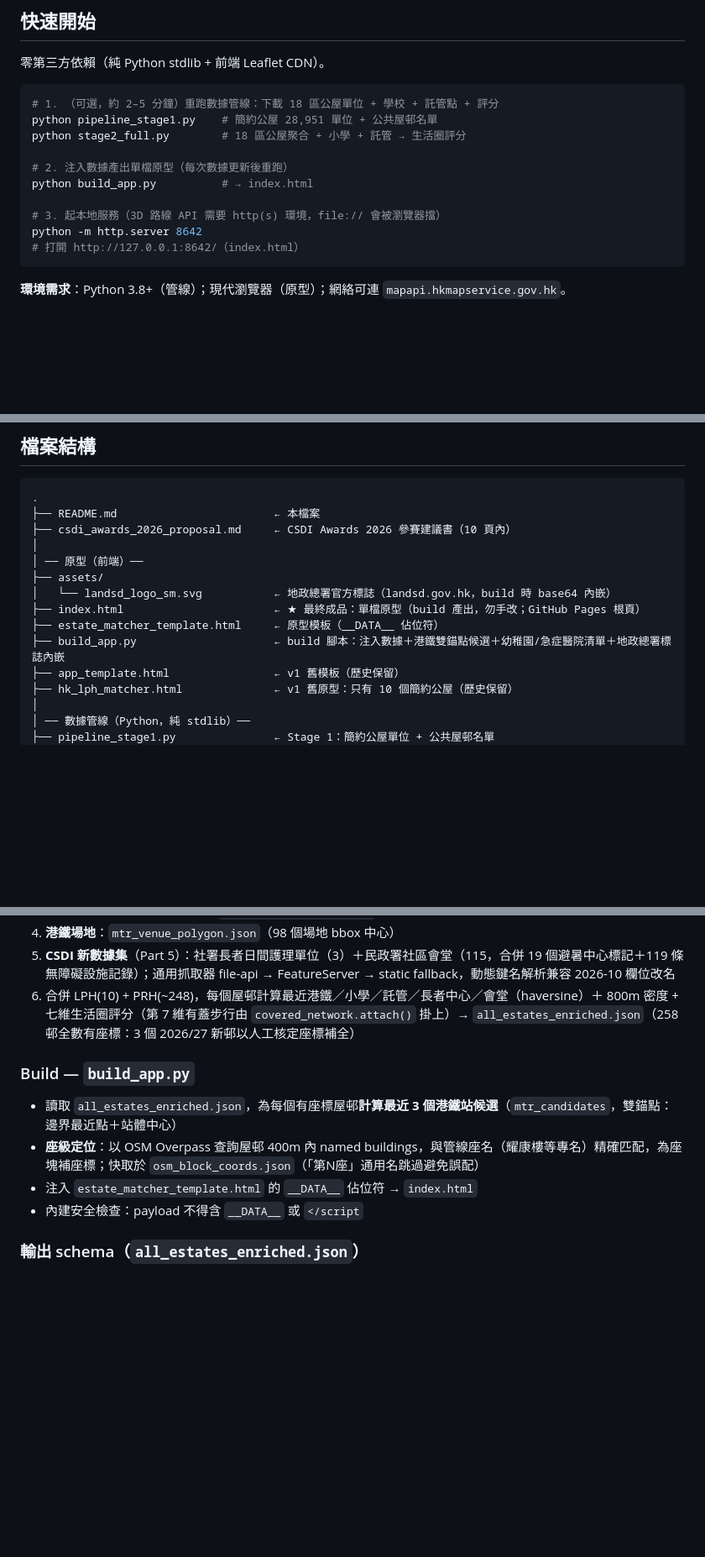
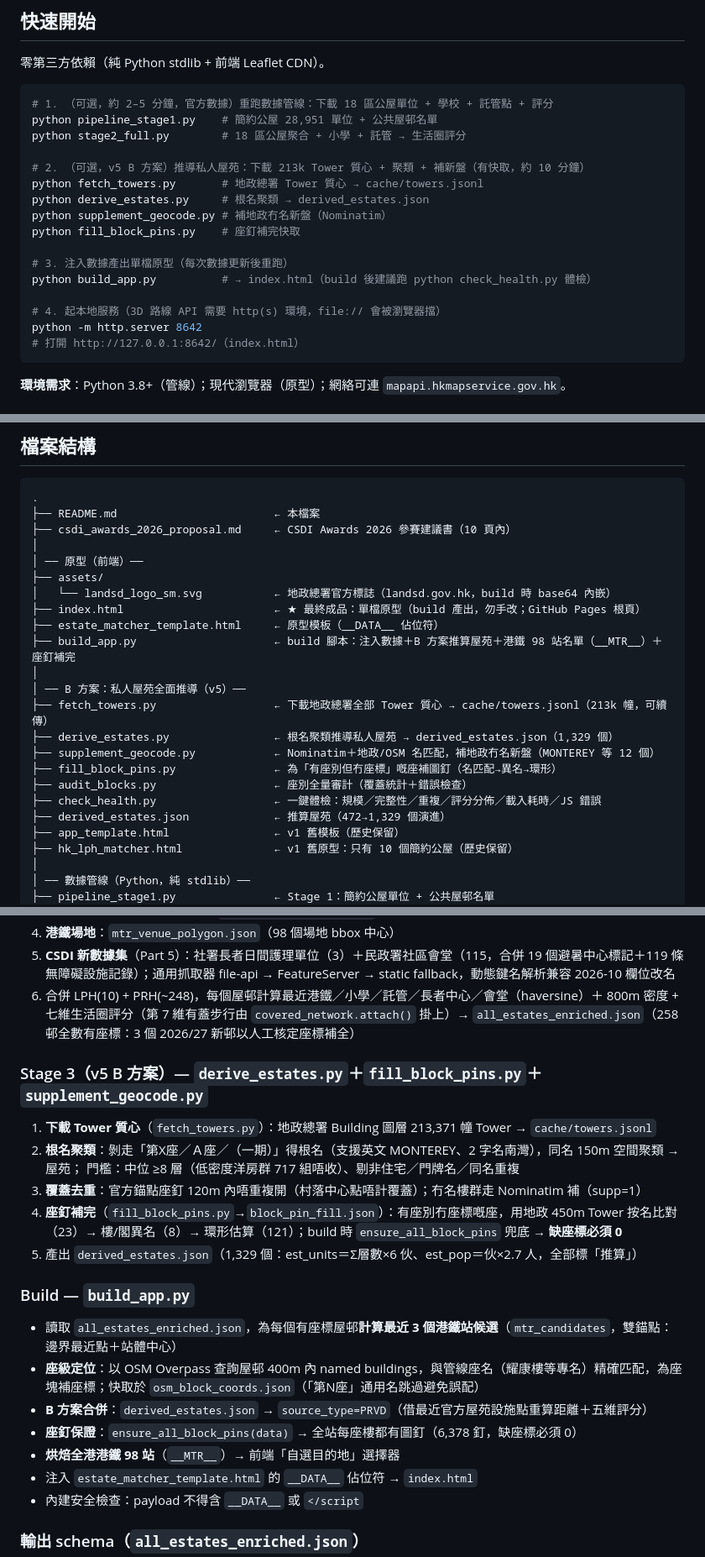
Before and after one commit to ray510/HKGV_APP, a Markdown page: README.md, 3 parts joined by grey strips. Shown at 84% size. Drawn GitHub-style; blank space fills up the shorter version.

````diff
--- a/README.md
+++ b/README.md
@@ -28,14 +28,20 @@
 零第三方依賴（純 Python stdlib + 前端 Leaflet CDN）。
 
 ```bash
-# 1. （可選，約 2–5 分鐘）重跑數據管線：下載 18 區公屋單位 + 學校 + 託管點 + 評分
+# 1. （可選，約 2–5 分鐘，官方數據）重跑數據管線：下載 18 區公屋單位 + 學校 + 託管點 + 評分
 python pipeline_stage1.py    # 簡約公屋 28,951 單位 + 公共屋邨名單
 python stage2_full.py        # 18 區公屋聚合 + 小學 + 託管 → 生活圈評分
 
-# 2. 注入數據產出單檔原型（每次數據更新後重跑）
-python build_app.py          # → index.html
+# 2. （可選，v5 B 方案）推導私人屋苑：下載 213k Tower 質心 + 聚類 + 補新盤（有快取，約 10 分鐘）
+python fetch_towers.py       # 地政總署 Tower 質心 → cache/towers.jsonl
+python derive_estates.py     # 根名聚類 → derived_estates.json
+python supplement_geocode.py # 補地政冇名新盤（Nominatim）
+python fill_block_pins.py    # 座釘補完快取
 
-# 3. 起本地服務（3D 路線 API 需要 http(s) 環境，file:// 會被瀏覽器擋）
+# 3. 注入數據產出單檔原型（每次數據更新後重跑）
+python build_app.py          # → index.html（build 後建議跑 python check_health.py 體檢）
+
+# 4. 起本地服務（3D 路線 API 需要 http(s) 環境，file:// 會被瀏覽器擋）
 python -m http.server 8642
 # 打開 http://127.0.0.1:8642/（index.html）
 ```
@@ -98,7 +106,16 @@ python -m http.server 8642
 │   └── landsd_logo_sm.svg           ← 地政總署官方標誌（landsd.gov.hk，build 時 base64 內嵌）
 ├── index.html                       ← ★ 最終成品：單檔原型（build 產出，勿手改；GitHub Pages 根頁）
 ├── estate_matcher_template.html     ← 原型模板（__DATA__ 佔位符）
-├── build_app.py                     ← build 腳本：注入數據＋港鐵雙錨點候選＋幼稚園/急症醫院清單＋地政總署標誌內嵌
+├── build_app.py                     ← build 腳本：注入數據＋B 方案推算屋苑＋港鐵 98 站名單（__MTR__）＋座釘補完
+│
+│ ── B 方案：私人屋苑全面推導（v5）──
+├── fetch_towers.py                  ← 下載地政總署全部 Tower 質心 → cache/towers.jsonl（213k 幢，可續傳）
+├── derive_estates.py                ← 根名聚類推導私人屋苑 → derived_estates.json（1,329 個）
+├── supplement_geocode.py            ← Nominatim＋地政/OSM 名匹配，補地政冇名新盤（MONTEREY 等 12 個）
+├── fill_block_pins.py               ← 為「有座別但冇座標」嘅座補圖釘（名匹配→異名→環形）
+├── audit_blocks.py                  ← 座別全量審計（覆蓋統計＋錯誤檢查）
+├── check_health.py                  ← 一鍵體檢：規模／完整性／重複／評分分佈／載入耗時／JS 錯誤
+├── derived_estates.json             ← 推算屋苑（472→1,329 個演進）
 ├── app_template.html                ← v1 舊模板（歷史保留）
 ├── hk_lph_matcher.html              ← v1 舊原型：只有 10 個簡約公屋（歷史保留）
 │
@@ -160,9 +177,21 @@ python -m http.server 8642
 5. **CSDI 新數據集**（Part 5）：社署長者日間護理單位（3）＋民政署社區會堂（115，合併 19 個避暑中心標記＋119 條無障礙設施記錄）；通用抓取器 file-api → FeatureServer → static fallback，動態鍵名解析兼容 2026-10 欄位改名
 6. 合併 LPH(10) + PRH(~248)，每個屋邨計算最近港鐵／小學／託管／長者中心／會堂（haversine）＋ 800m 密度 + 七維生活圈評分（第 7 維有蓋步行由 `covered_network.attach()` 掛上）→ `all_estates_enriched.json`（258 邨全數有座標：3 個 2026/27 新邨以人工核定座標補全）
 
+### Stage 3（v5 B 方案）— `derive_estates.py`＋`fill_block_pins.py`＋`supplement_geocode.py`
+1. **下載 Tower 質心**（`fetch_towers.py`）：地政總署 Building 圖層 213,371 幢 Tower → `cache/towers.jsonl`
+2. **根名聚類**：剝走「第X座／Ａ座／（一期）」得根名（支援英文 MONTEREY、2 字名南灣），同名 150m 空間聚類 → 屋苑；
+   門檻：中位 ≥8 層（低密度洋房群 717 組唔收）、剔非住宅／門牌名／同名重複
+3. **覆蓋去重**：官方錨點座釘 120m 內唔重複開（村落中心點唔計覆蓋）；冇名樓群走 Nominatim 補（supp=1）
+4. **座釘補完**（`fill_block_pins.py`→`block_pin_fill.json`）：有座別冇座標嘅座，用地政 450m Tower
+   按名比對（23）→ 樓/閣異名（8）→ 環形估算（121）；build 時 `ensure_all_block_pins` 兜底 → **缺座標必須 0**
+5. 產出 `derived_estates.json`（1,329 個：est_units＝Σ層數×6 伙、est_pop＝伙×2.7 人，全部標「推算」）
+
 ### Build — `build_app.py`
 - 讀取 `all_estates_enriched.json`，為每個有座標屋邨**計算最近 3 個港鐵站候選**（`mtr_candidates`，雙錨點：邊界最近點＋站體中心）
 - **座級定位**：以 OSM Overpass 查詢屋邨 400m 內 named buildings，與管線座名（耀康樓等專名）精確匹配，為座塊補座標；快取於 `osm_block_coords.json`（「第N座」通用名跳過避免誤配）
+- **B 方案合併**：`derived_estates.json` → `source_type=PRVD`（借最近官方屋苑設施點重算距離＋五維評分）
+- **座釘保證**：`ensure_all_block_pins(data)` → 全站每座樓都有圖釘（6,378 釘，缺座標必須 0）
+- **烘焙全港港鐵 98 站**（`__MTR__`）→ 前端「自選目的地」選擇器
 - 注入 `estate_matcher_template.html` 的 `__DATA__` 佔位符 → `index.html`
 - 內建安全檢查：payload 不得含 `__DATA__` 或 `</script`
 
````
Also changed, not shown: other parts of README.md (+18 -7 lines).
